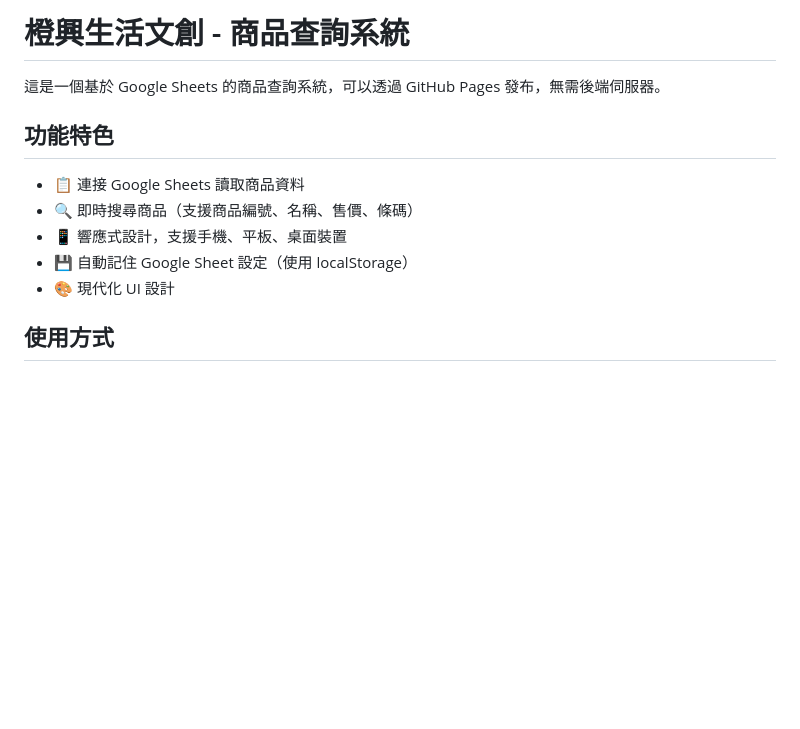
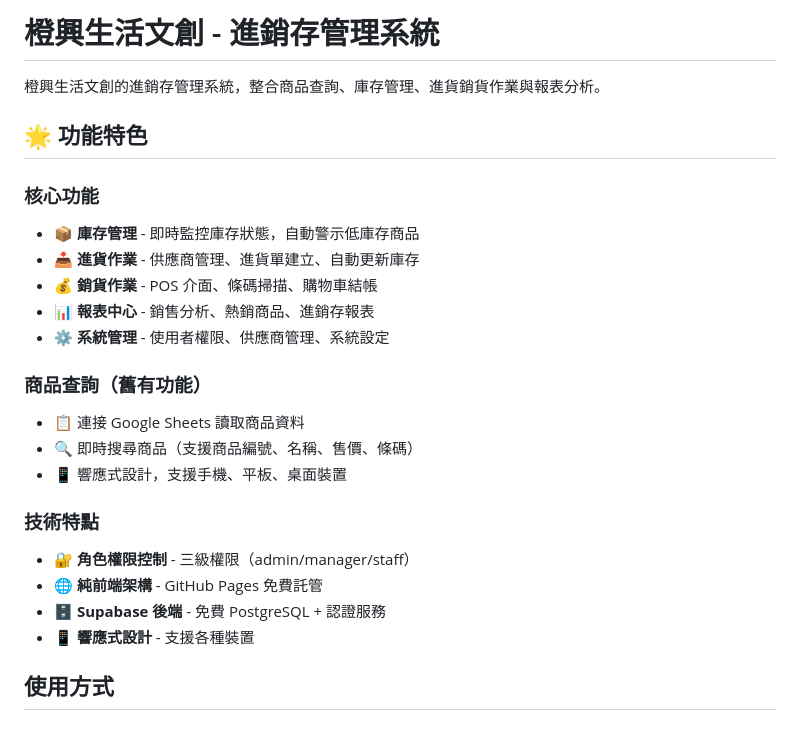
Before and after one commit to souraizuni/orengioneweb, a Markdown page: README.md, the part around one of its changes. GitHub-like rendering; blank space fills up the shorter version.

```diff
--- a/README.md
+++ b/README.md
@@ -1,14 +1,26 @@
-# 橙興生活文創 - 商品查詢系統
+# 橙興生活文創 - 進銷存管理系統
 
-這是一個基於 Google Sheets 的商品查詢系統，可以透過 GitHub Pages 發布，無需後端伺服器。
+橙興生活文創的進銷存管理系統，整合商品查詢、庫存管理、進貨銷貨作業與報表分析。
 
-## 功能特色
+## 🌟 功能特色
 
+### 核心功能
+- 📦 **庫存管理** - 即時監控庫存狀態，自動警示低庫存商品
+- 📥 **進貨作業** - 供應商管理、進貨單建立、自動更新庫存
+- 💰 **銷貨作業** - POS 介面、條碼掃描、購物車結帳
+- 📊 **報表中心** - 銷售分析、熱銷商品、進銷存報表
+- ⚙️ **系統管理** - 使用者權限、供應商管理、系統設定
+
+### 商品查詢（舊有功能）
 - 📋 連接 Google Sheets 讀取商品資料
 - 🔍 即時搜尋商品（支援商品編號、名稱、售價、條碼）
 - 📱 響應式設計，支援手機、平板、桌面裝置
-- 💾 自動記住 Google Sheet 設定（使用 localStorage）
-- 🎨 現代化 UI 設計
+
+### 技術特點
+- 🔐 **角色權限控制** - 三級權限（admin/manager/staff）
+- 🌐 **純前端架構** - GitHub Pages 免費託管
+- 🗄️ **Supabase 後端** - 免費 PostgreSQL + 認證服務
+- 📱 **響應式設計** - 支援各種裝置
 
 ## 使用方式
 
```
Also changed, not shown: other parts of README.md (+104 -46 lines), docs/DEPLOYMENT.md (added, +273 -0 lines), docs/SUPABASE_SETUP.md (added, +294 -0 lines).
